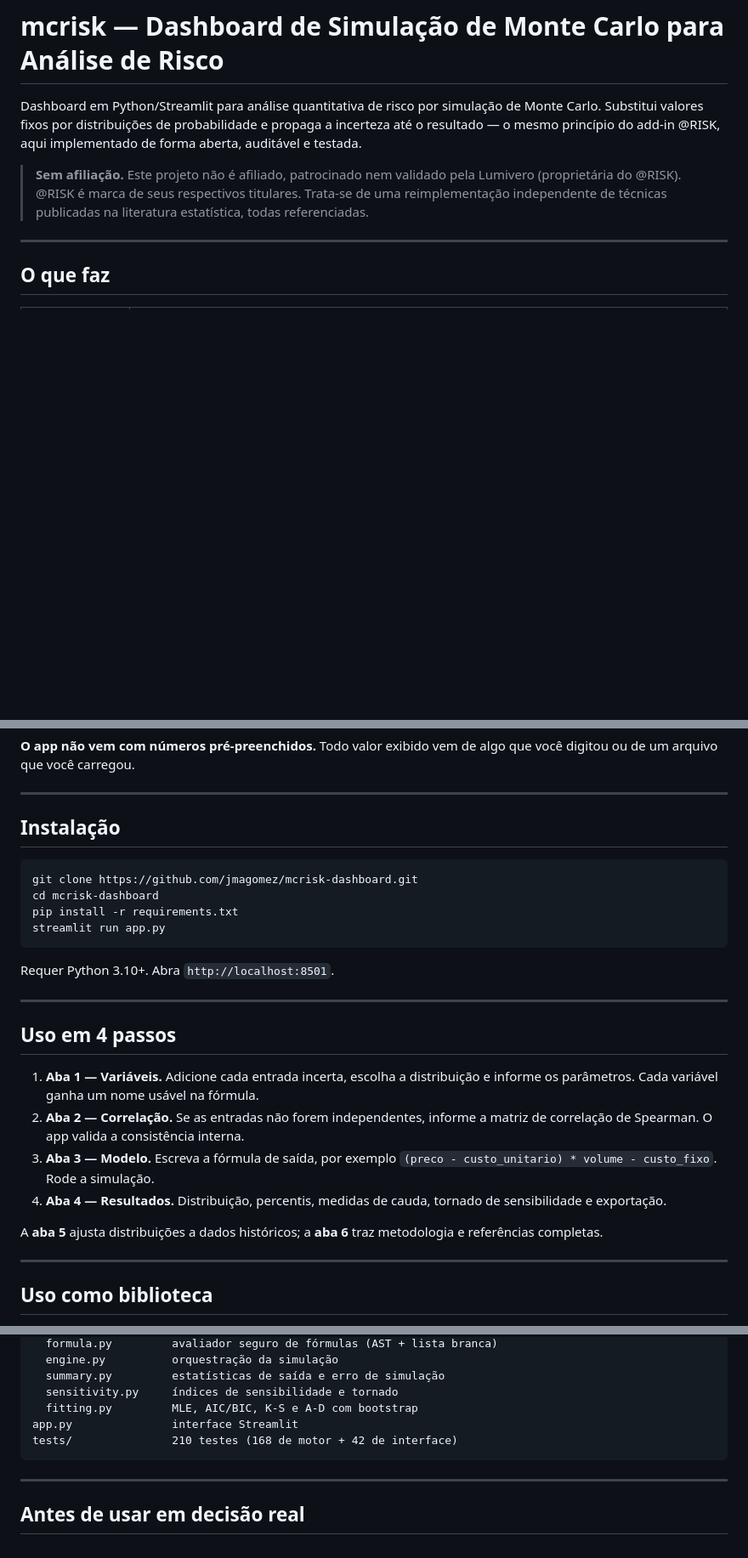
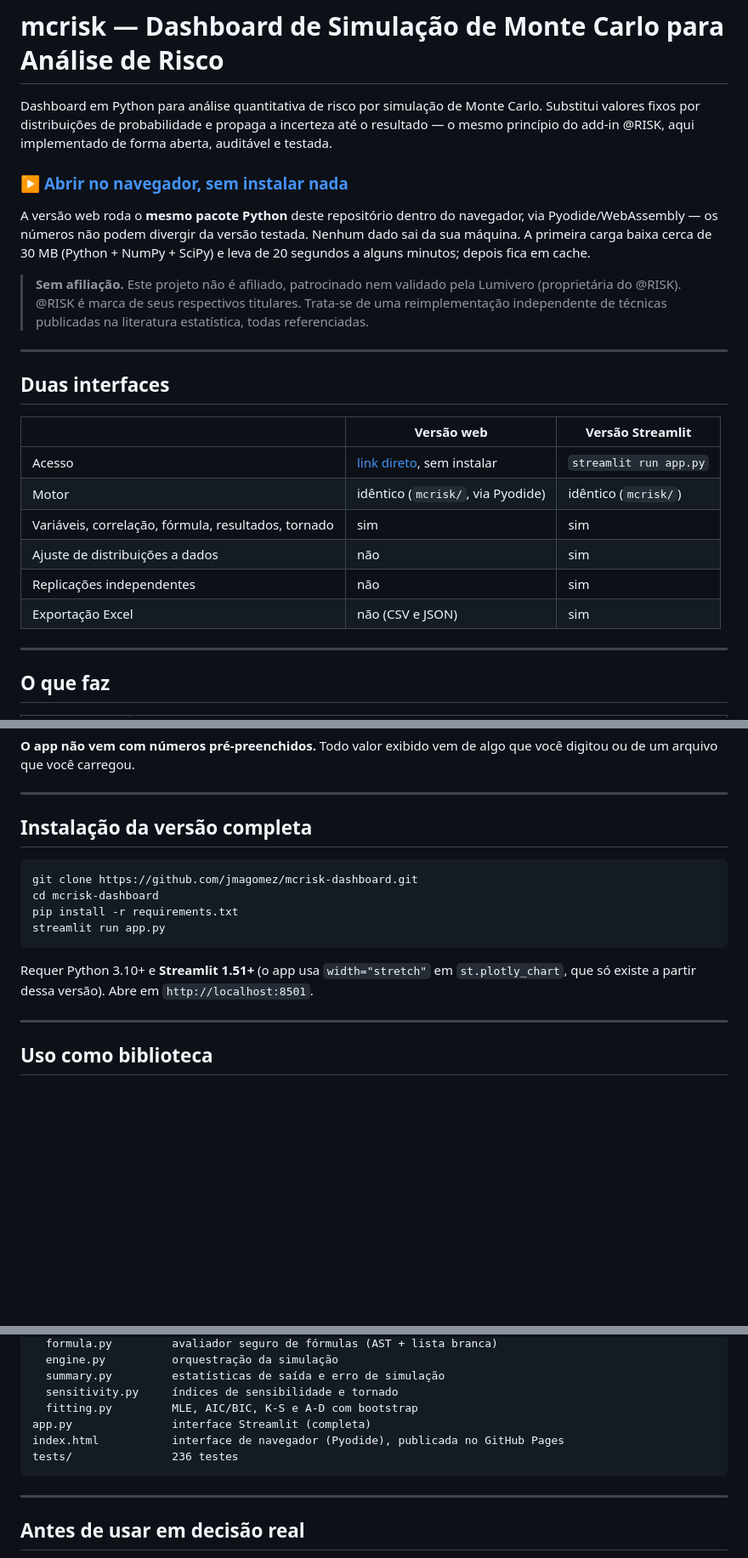
Before and after one commit to jmagomez/mcrisk-dashboard, a Markdown page: README.md, 3 parts joined by grey strips. Shown at 85% size. Rendered like a GitHub page; blank space fills up the shorter version.

````diff
--- a/README.md
+++ b/README.md
@@ -1,14 +1,35 @@
 # mcrisk — Dashboard de Simulação de Monte Carlo para Análise de Risco
 
-Dashboard em Python/Streamlit para análise quantitativa de risco por simulação
-de Monte Carlo. Substitui valores fixos por distribuições de probabilidade e
-propaga a incerteza até o resultado — o mesmo princípio do add-in @RISK, aqui
+Dashboard em Python para análise quantitativa de risco por simulação de Monte
+Carlo. Substitui valores fixos por distribuições de probabilidade e propaga a
+incerteza até o resultado — o mesmo princípio do add-in @RISK, aqui
 implementado de forma aberta, auditável e testada.
+
+### ▶ [Abrir no navegador, sem instalar nada](https://jmagomez.github.io/mcrisk-dashboard/)
+
+A versão web roda o **mesmo pacote Python** deste repositório dentro do
+navegador, via Pyodide/WebAssembly — os números não podem divergir da versão
+testada. Nenhum dado sai da sua máquina. A primeira carga baixa cerca de 30 MB
+(Python + NumPy + SciPy) e leva de 20 segundos a alguns minutos; depois fica em
+cache.
 
 > **Sem afiliação.** Este projeto não é afiliado, patrocinado nem validado pela
 > Lumivero (proprietária do @RISK). @RISK é marca de seus respectivos titulares.
 > Trata-se de uma reimplementação independente de técnicas publicadas na
 > literatura estatística, todas referenciadas.
+
+---
+
+## Duas interfaces
+
+| | Versão web | Versão Streamlit |
+|---|---|---|
+| Acesso | [link direto](https://jmagomez.github.io/mcrisk-dashboard/), sem instalar | `streamlit run app.py` |
+| Motor | idêntico (`mcrisk/`, via Pyodide) | idêntico (`mcrisk/`) |
+| Variáveis, correlação, fórmula, resultados, tornado | sim | sim |
+| Ajuste de distribuições a dados | não | sim |
+| Replicações independentes | não | sim |
+| Exportação Excel | não (CSV e JSON) | sim |
 
 ---
 
@@ -30,7 +51,7 @@ que você digitou ou de um arquivo que você carregou.
 
 ---
 
-## Instalação
+## Instalação da versão completa
 
 ```bash
 git clone https://github.com/jmagomez/mcrisk-dashboard.git
@@ -39,23 +60,9 @@ pip install -r requirements.txt
 streamlit run app.py
 ```
 
-Requer Python 3.10+. Abra `http://localhost:8501`.
-
----
-
-## Uso em 4 passos
-
-1. **Aba 1 — Variáveis.** Adicione cada entrada incerta, escolha a distribuição
-   e informe os parâmetros. Cada variável ganha um nome usável na fórmula.
-2. **Aba 2 — Correlação.** Se as entradas não forem independentes, informe a
-   matriz de correlação de Spearman. O app valida a consistência interna.
-3. **Aba 3 — Modelo.** Escreva a fórmula de saída, por exemplo
-   `(preco - custo_unitario) * volume - custo_fixo`. Rode a simulação.
-4. **Aba 4 — Resultados.** Distribuição, percentis, medidas de cauda,
-   tornado de sensibilidade e exportação.
-
-A **aba 5** ajusta distribuições a dados históricos; a **aba 6** traz
-metodologia e referências completas.
+Requer Python 3.10+ e **Streamlit 1.51+** (o app usa `width="stretch"` em
+`st.plotly_chart`, que só existe a partir dessa versão). Abre em
+`http://localhost:8501`.
 
 ---
 
@@ -181,8 +196,9 @@ mcrisk/
   summary.py         estatísticas de saída e erro de simulação
   sensitivity.py     índices de sensibilidade e tornado
   fitting.py         MLE, AIC/BIC, K-S e A-D com bootstrap
-app.py               interface Streamlit
-tests/               210 testes (168 de motor + 42 de interface)
+app.py               interface Streamlit (completa)
+index.html           interface de navegador (Pyodide), publicada no GitHub Pages
+tests/               236 testes
 ```
 
 ---
````
Also changed, not shown: other parts of README.md (+43 -35 lines).
